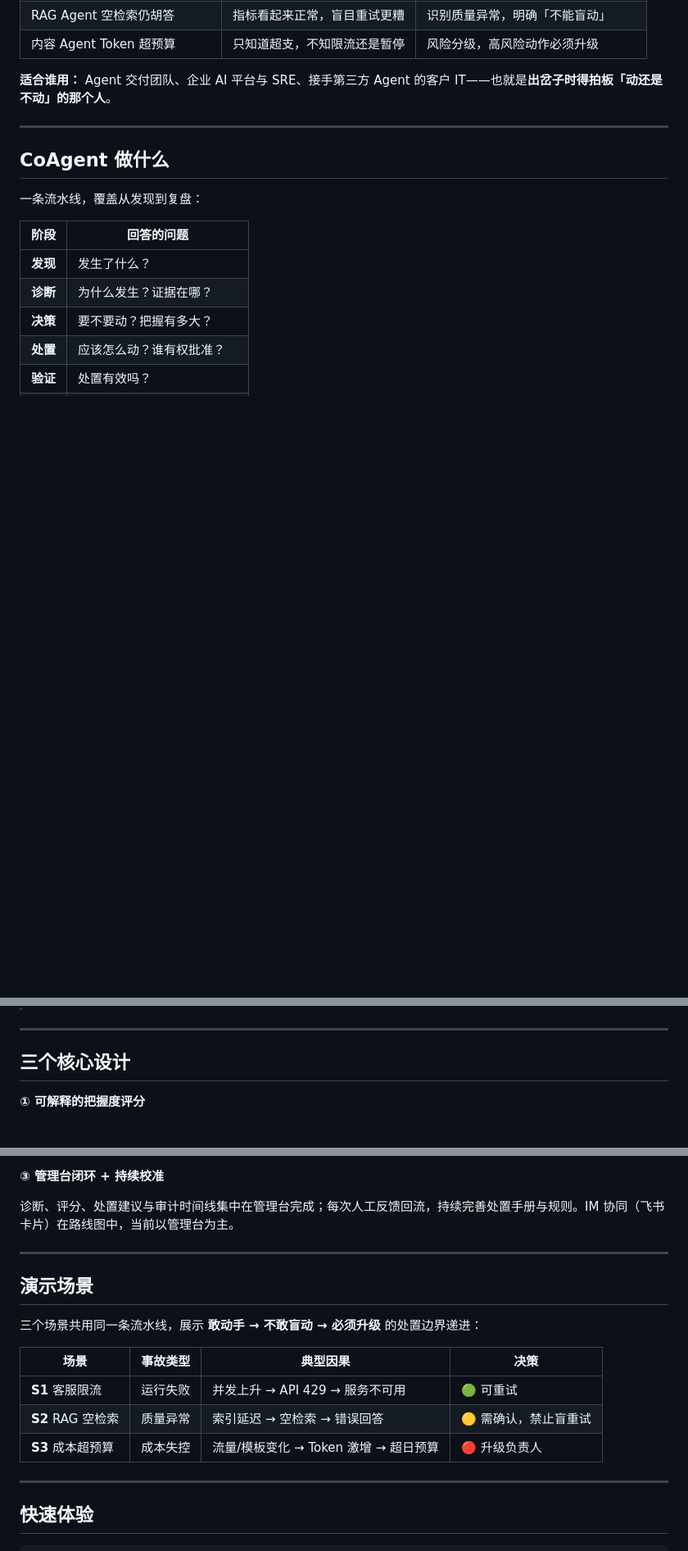
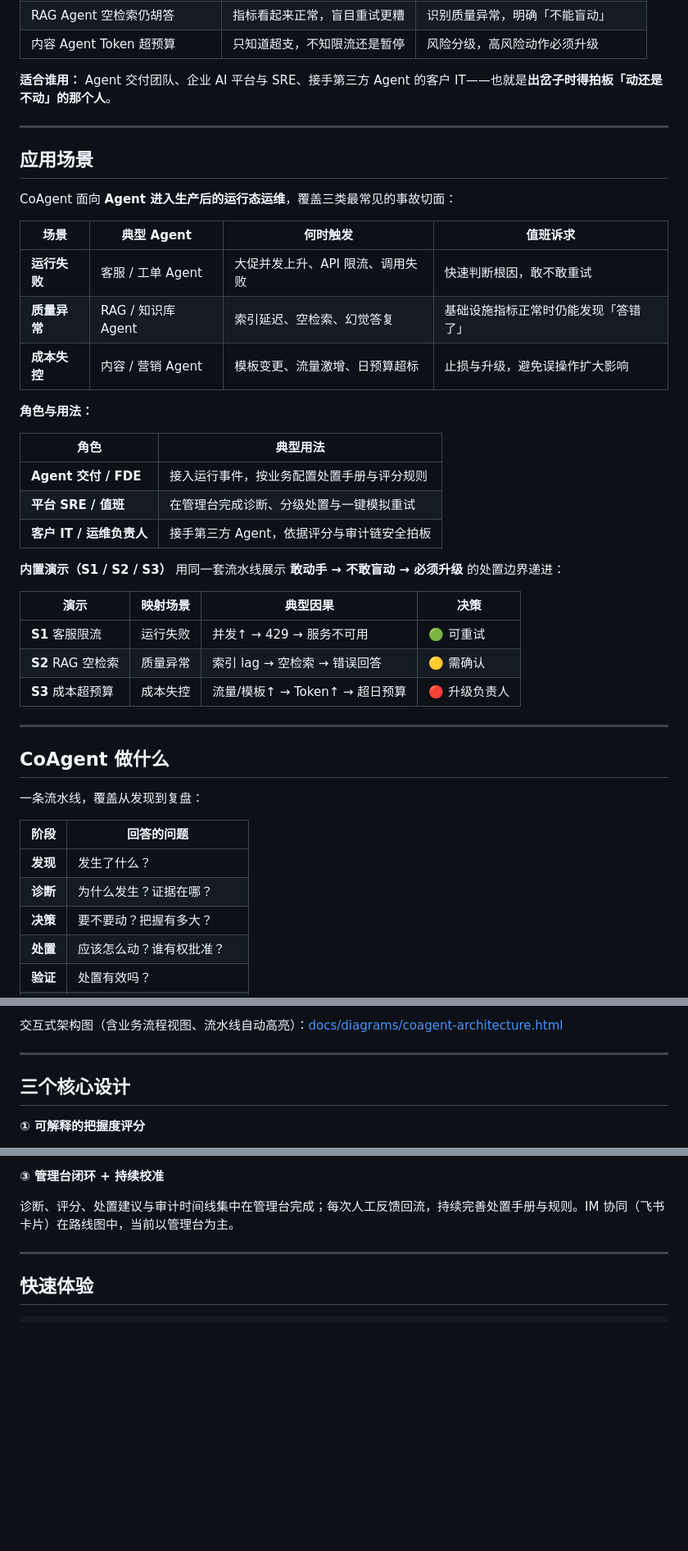
Before and after one commit to lurui1997/coagent, a Markdown page: README.md, 3 parts joined by grey strips. Shown at 82% size. Drawn GitHub-style; blank space fills up the shorter version.

Commit message:
docs(readme): 补充应用场景与技术架构图
新增业务场景、角色用法与 Mermaid 分层架构图，并链接交互式架构 HTML。

Co-authored-by: Cursor <cursoragent@cursor.com>

```diff
--- a/README.md
+++ b/README.md
@@ -38,6 +38,34 @@
 
 ---
 
+## 应用场景
+
+CoAgent 面向 **Agent 进入生产后的运行态运维**，覆盖三类最常见的事故切面：
+
+| 场景 | 典型 Agent | 何时触发 | 值班诉求 |
+|---|---|---|---|
+| **运行失败** | 客服 / 工单 Agent | 大促并发上升、API 限流、调用失败 | 快速判断根因，敢不敢重试 |
+| **质量异常** | RAG / 知识库 Agent | 索引延迟、空检索、幻觉答复 | 基础设施指标正常时仍能发现「答错了」 |
+| **成本失控** | 内容 / 营销 Agent | 模板变更、流量激增、日预算超标 | 止损与升级，避免误操作扩大影响 |
+
+**角色与用法：**
+
+| 角色 | 典型用法 |
+|---|---|
+| **Agent 交付 / FDE** | 接入运行事件，按业务配置处置手册与评分规则 |
+| **平台 SRE / 值班** | 在管理台完成诊断、分级处置与一键模拟重试 |
+| **客户 IT / 运维负责人** | 接手第三方 Agent，依据评分与审计链安全拍板 |
+
+**内置演示（S1 / S2 / S3）** 用同一套流水线展示 **敢动手 → 不敢盲动 → 必须升级** 的处置边界递进：
+
+| 演示 | 映射场景 | 典型因果 | 决策 |
+|---|---|---|---|
+| **S1** 客服限流 | 运行失败 | 并发↑ → 429 → 服务不可用 | 🟢 可重试 |
+| **S2** RAG 空检索 | 质量异常 | 索引 lag → 空检索 → 错误回答 | 🟡 需确认 |
+| **S3** 成本超预算 | 成本失控 | 流量/模板↑ → Token↑ → 超日预算 | 🔴 升级负责人 |
+
+---
+
 ## CoAgent 做什么
 
 一条流水线，覆盖从发现到复盘：
@@ -55,3 +143,4 @@
+交互式架构图（含业务流程视图、流水线自动高亮）：[docs/diagrams/coagent-architecture.html](docs/diagrams/coagent-architecture.html)
 
 ---
 
@@ -72,18 +161,6 @@
 **③ 管理台闭环 + 持续校准**
 
 诊断、评分、处置建议与审计时间线集中在管理台完成；每次人工反馈回流，持续完善处置手册与规则。IM 协同（飞书卡片）在路线图中，当前以管理台为主。
-
----
-
-## 演示场景
-
-三个场景共用同一条流水线，展示 **敢动手 → 不敢盲动 → 必须升级** 的处置边界递进：
-
-| 场景 | 事故类型 | 典型因果 | 决策 |
-|---|---|---|---|
-| **S1** 客服限流 | 运行失败 | 并发上升 → API 429 → 服务不可用 | 🟢 可重试 |
-| **S2** RAG 空检索 | 质量异常 | 索引延迟 → 空检索 → 错误回答 | 🟡 需确认，禁止盲重试 |
-| **S3** 成本超预算 | 成本失控 | 流量/模板变化 → Token 激增 → 超日预算 | 🔴 升级负责人 |
 
 ---
 
```
Also changed, not shown: other parts of README.md (+60 -0 lines).
